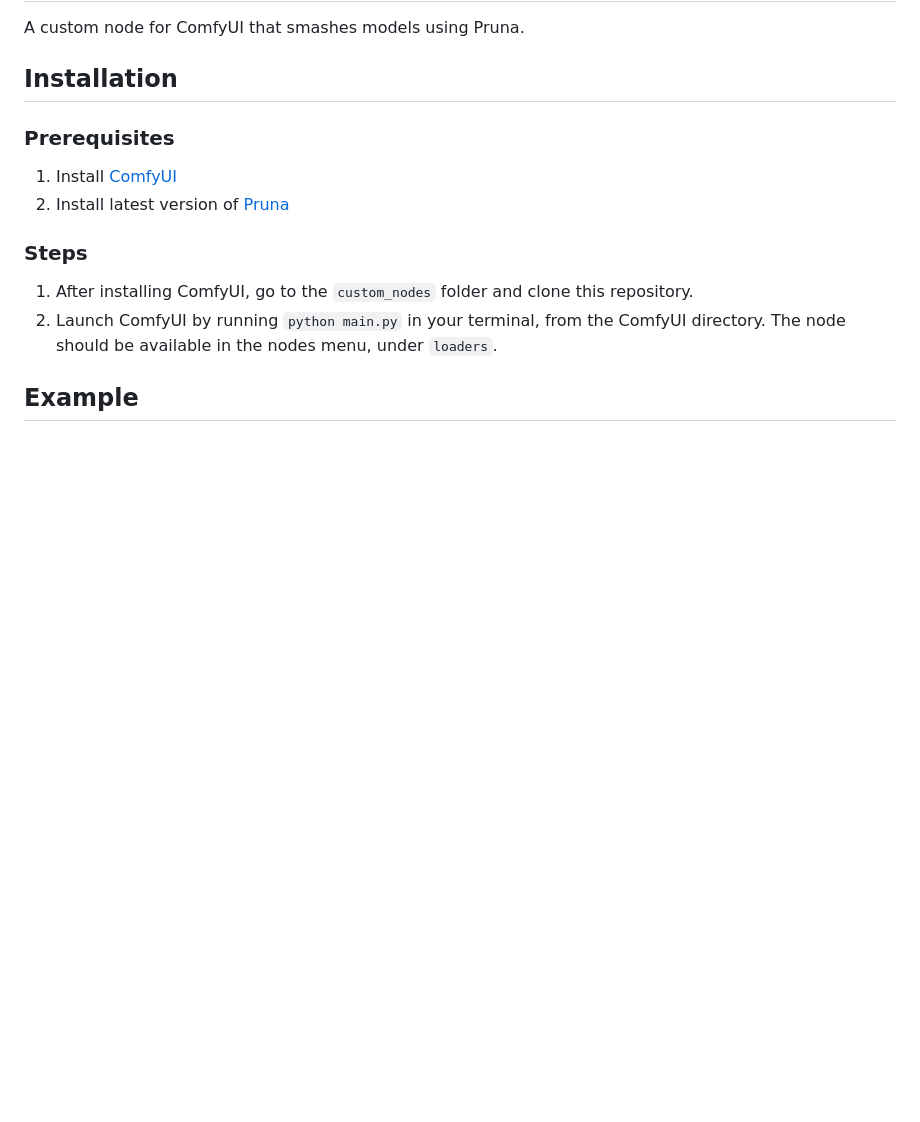
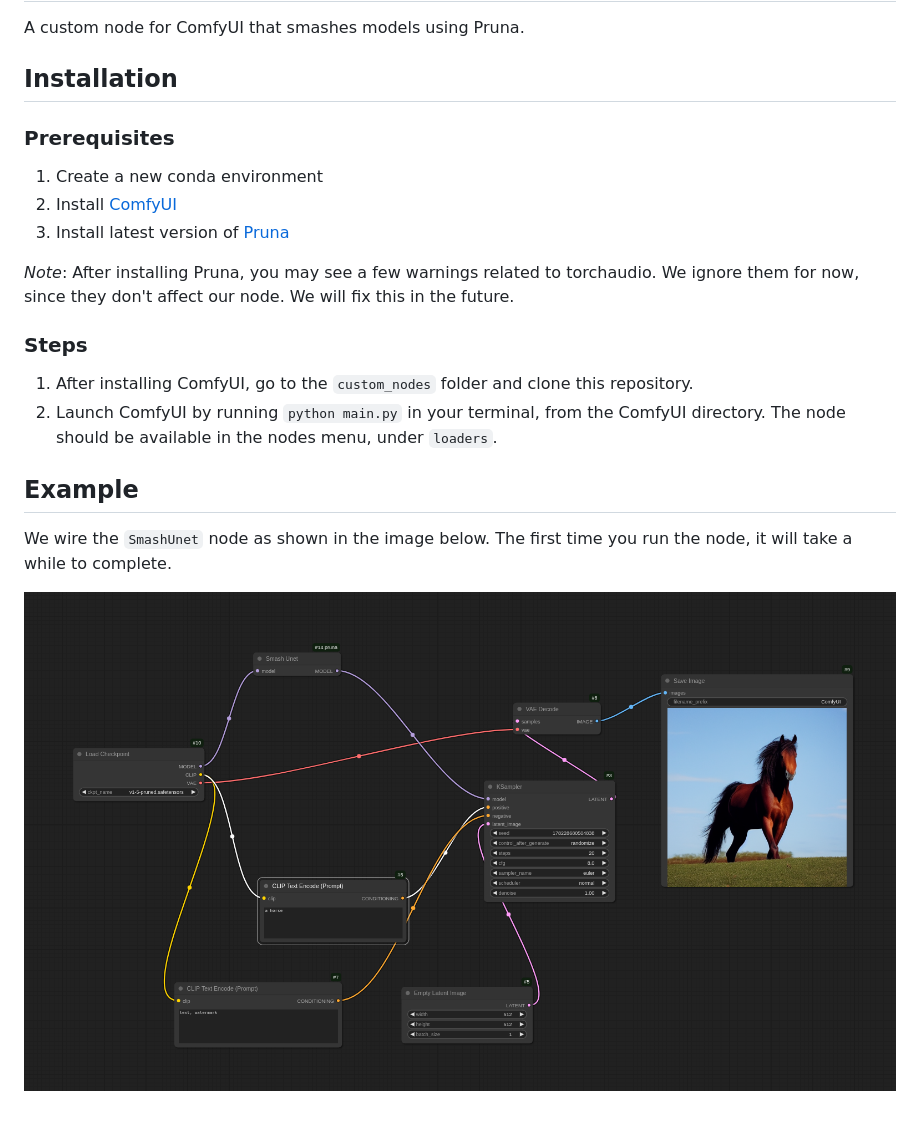
Before and after one commit to PrunaAI/ComfyUI_pruna, a Markdown page: README.md, the part around the change. GitHub-like rendering; pictures changed too: images/example.png (added); blank space fills up the shorter version.

Commit message:
docs: provided an example

```diff
--- a/README.md
+++ b/README.md
@@ -6,8 +6,12 @@ A custom node for ComfyUI that smashes models using Pruna.
 ## Installation
 
 ### Prerequisites
-1. Install [ComfyUI](https://github.com/comfyanonymous/ComfyUI)
-2. Install latest version of [Pruna](https://docs.pruna.ai/en/latest/setup/pip.html)
+1. Create a new conda environment
+2. Install [ComfyUI](https://github.com/comfyanonymous/ComfyUI)
+3. Install latest version of [Pruna](https://docs.pruna.ai/en/latest/setup/pip.html)
+
+*Note*: After installing Pruna, you may see a few warnings related to torchaudio. We ignore them for now,
+since they don't affect our node. We will fix this in the future.
 
 ### Steps
 
@@ -17,3 +21,7 @@ The node should be available in the nodes menu, under `loaders`.
 
 
 ## Example
+
+We wire the `SmashUnet` node as shown in the image below. The first time you run the node, it will take a while to complete.
+
+![Example](./images/example.png)
```
Also changed, not shown: 1 other file.
